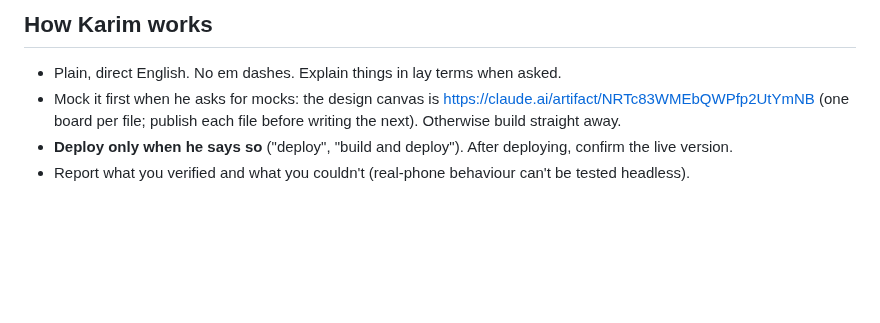
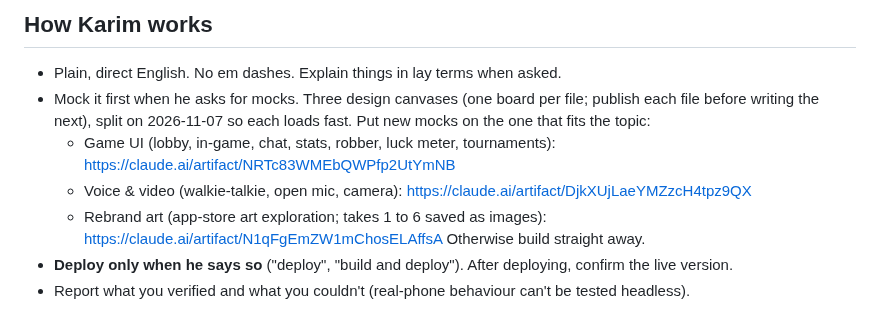
Before and after one commit to karimkabbani/catan, a Markdown page: CLAUDE.md, the part around the change. GitHub-like rendering; blank space fills up the shorter version.

```diff
--- a/CLAUDE.md
+++ b/CLAUDE.md
@@ -6,8 +6,12 @@ https://karimkabbani.github.io/catan/. The full history, every feature and its d
 
 ## How Karim works
 - Plain, direct English. No em dashes. Explain things in lay terms when asked.
-- Mock it first when he asks for mocks: the design canvas is https://claude.ai/artifact/NRTc83WMEbQWPfp2UtYmNB
-  (one board per file; publish each file before writing the next). Otherwise build straight away.
+- Mock it first when he asks for mocks. Three design canvases (one board per file; publish each file before writing
+  the next), split on 2026-11-07 so each loads fast. Put new mocks on the one that fits the topic:
+  - Game UI (lobby, in-game, chat, stats, robber, luck meter, tournaments): https://claude.ai/artifact/NRTc83WMEbQWPfp2UtYmNB
+  - Voice & video (walkie-talkie, open mic, camera): https://claude.ai/artifact/DjkXUjLaeYMZzcH4tpz9QX
+  - Rebrand art (app-store art exploration; takes 1 to 6 saved as images): https://claude.ai/artifact/N1qFgEmZW1mChosELAffsA
+  Otherwise build straight away.
 - **Deploy only when he says so** ("deploy", "build and deploy"). After deploying, confirm the live version.
 - Report what you verified and what you couldn't (real-phone behaviour can't be tested headless).
 
```
Also changed, not shown: HANDOVER.md (+9 -0 lines).
